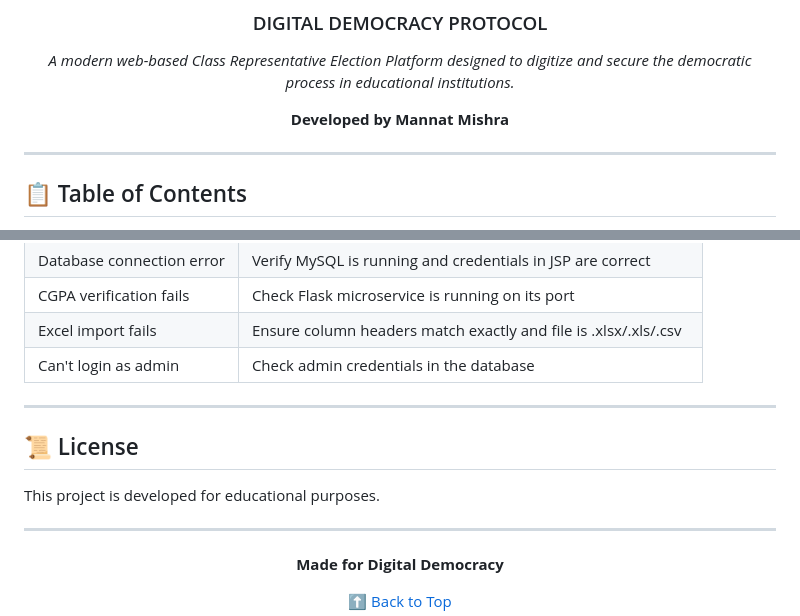
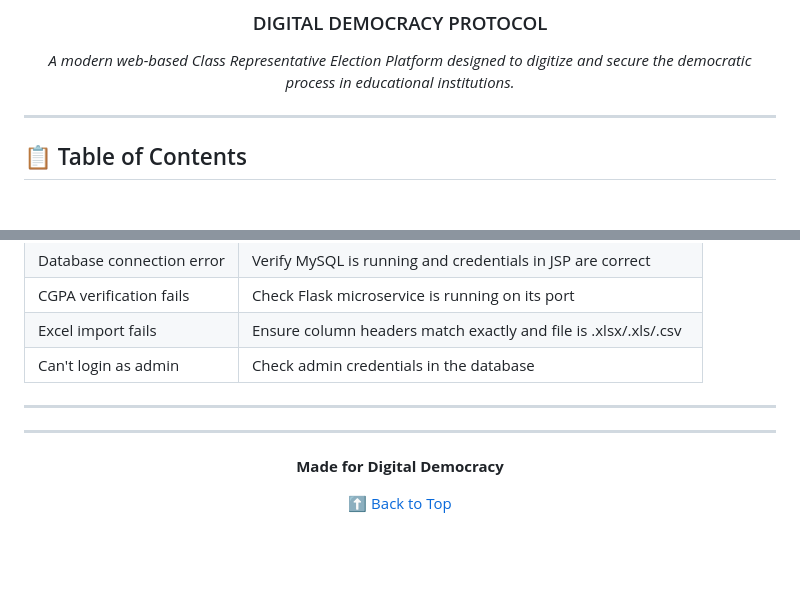
Before and after one commit to mannatgit22/CR_ELECTION, a Markdown page: README.md, 2 parts joined by grey strips. Drawn GitHub-style; blank space fills up the shorter version.

```diff
--- a/README.md
+++ b/README.md
@@ -10,7 +10,6 @@
 
 *A modern web-based Class Representative Election Platform designed to digitize and secure the democratic process in educational institutions.*
 
-**Developed by Mannat Mishra**
 
 </div>
 
@@ -226,9 +225,6 @@ Admin views real-time results and declares winner
 
 ---
 
-## 📜 License
-
-This project is developed for educational purposes.
 
 ---
 
```
